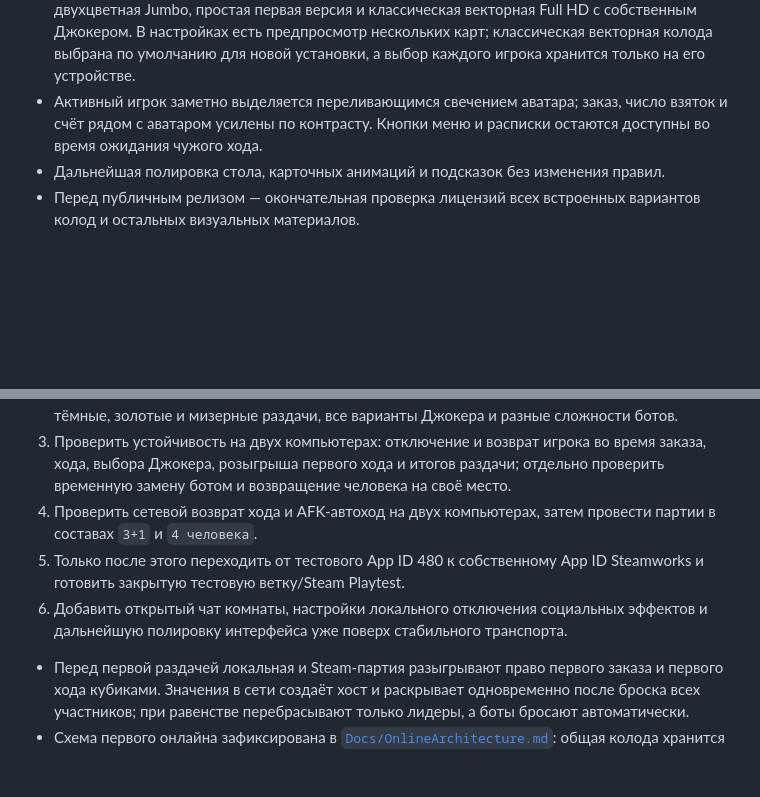
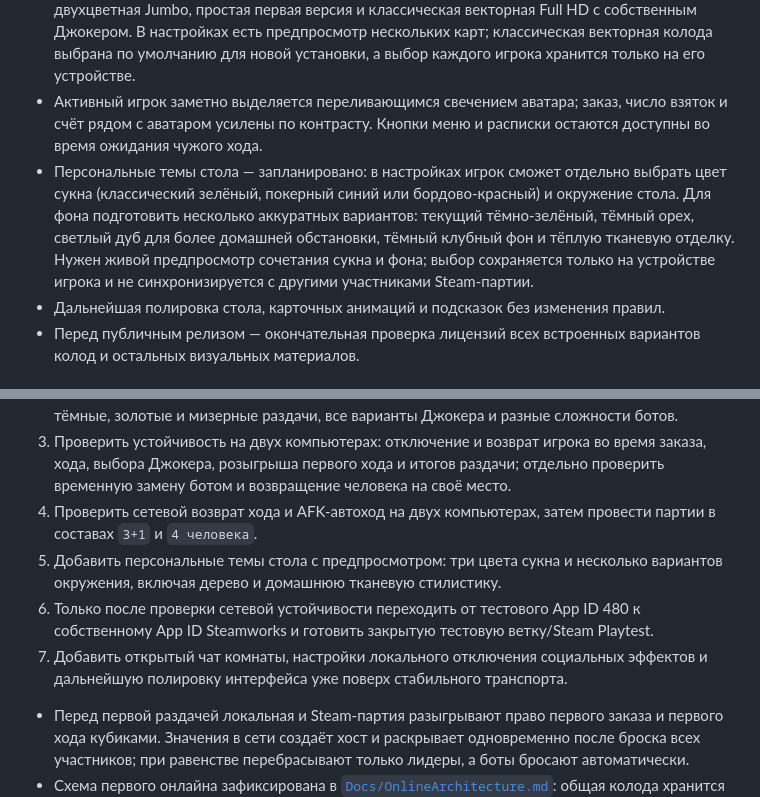
Before and after one commit to tv-bidosya/project-joker, a Markdown page: README.md, 2 parts joined by grey strips. Drawn GitHub-style; blank space fills up the shorter version.

Commit message:
docs: plan customizable table themes

```diff
--- a/README.md
+++ b/README.md
@@ -85,6 +85,7 @@
 - Импорт личной картинки через экран профиля — готово: PNG, JPG или WebP приводятся к безопасному локальному PNG и не зависят от исходного файла.
 - Шесть вариантов оформления карт — готово: три четырёхцветных варианта, оригинальная двухцветная Jumbo, простая первая версия и классическая векторная Full HD с собственным Джокером. В настройках есть предпросмотр нескольких карт; классическая векторная колода выбрана по умолчанию для новой установки, а выбор каждого игрока хранится только на его устройстве.
 - Активный игрок заметно выделяется переливающимся свечением аватара; заказ, число взяток и счёт рядом с аватаром усилены по контрасту. Кнопки меню и расписки остаются доступны во время ожидания чужого хода.
+- Персональные темы стола — запланировано: в настройках игрок сможет отдельно выбрать цвет сукна (классический зелёный, покерный синий или бордово-красный) и окружение стола. Для фона подготовить несколько аккуратных вариантов: текущий тёмно-зелёный, тёмный орех, светлый дуб для более домашней обстановки, тёмный клубный фон и тёплую тканевую отделку. Нужен живой предпросмотр сочетания сукна и фона; выбор сохраняется только на устройстве игрока и не синхронизируется с другими участниками Steam-партии.
 - Дальнейшая полировка стола, карточных анимаций и подсказок без изменения правил.
 - Перед публичным релизом — окончательная проверка лицензий всех встроенных вариантов колод и остальных визуальных материалов.
 
@@ -153,8 +154,9 @@
 2. Пройти полную партию на двух компьютерах со смешанным составом, включая бескозырку, тёмные, золотые и мизерные раздачи, все варианты Джокера и разные сложности ботов.
 3. Проверить устойчивость на двух компьютерах: отключение и возврат игрока во время заказа, хода, выбора Джокера, розыгрыша первого хода и итогов раздачи; отдельно проверить временную замену ботом и возвращение человека на своё место.
 4. Проверить сетевой возврат хода и AFK-автоход на двух компьютерах, затем провести партии в составах `3+1` и `4 человека`.
-5. Только после этого переходить от тестового App ID 480 к собственному App ID Steamworks и готовить закрытую тестовую ветку/Steam Playtest.
-6. Добавить открытый чат комнаты, настройки локального отключения социальных эффектов и дальнейшую полировку интерфейса уже поверх стабильного транспорта.
+5. Добавить персональные темы стола с предпросмотром: три цвета сукна и несколько вариантов окружения, включая дерево и домашнюю тканевую стилистику.
+6. Только после проверки сетевой устойчивости переходить от тестового App ID 480 к собственному App ID Steamworks и готовить закрытую тестовую ветку/Steam Playtest.
+7. Добавить открытый чат комнаты, настройки локального отключения социальных эффектов и дальнейшую полировку интерфейса уже поверх стабильного транспорта.
 
 - Перед первой раздачей локальная и Steam-партия разыгрывают право первого заказа и первого хода кубиками. Значения в сети создаёт хост и раскрывает одновременно после броска всех участников; при равенстве перебрасывают только лидеры, а боты бросают автоматически.
 - Схема первого онлайна зафиксирована в [`Docs/OnlineArchitecture.md`](Docs/OnlineArchitecture.md): общая колода хранится у хоста, игрок видит только свою руку, а действия идут через проверяемые команды. Подготовлены `MatchCommand`, `MatchStateSnapshot` и `LocalMatchHost`: последний уже принимает допустимые заказы, обычные карты и Джокера с параметрами масти, условия и обязательной старшей/младшей карты, отвергает устаревшие или запрещённые команды и выдаёт безопасные снимки для всех четырёх мест. `LoopbackNetworkTest` уже проверяет локальное ENet-лобби на четыре места: хост и три отдельных клиента на `127.0.0.1` получают назначенные места, каждый клиент видит только свои две карты, а заказы, обычная взятка, ведущий Джокер и ответ Джокером проходят через хостовую проверку с обновлением личного снимка у всех участников. Для ведущего Джокера автоматический тест разыгрывает все две взятки, проверяет победителя особой взятки, переход захода к победителю, завершение раздачи и итоговый счёт во всех четырёх снимках.
```
